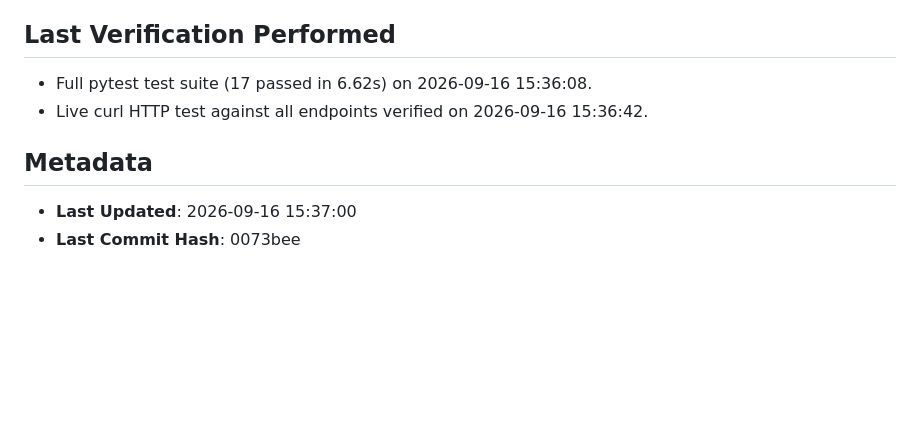
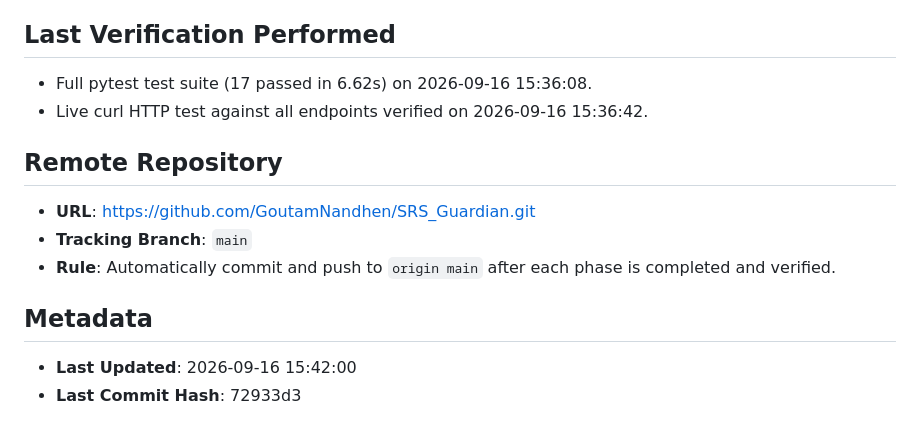
Before and after one commit to GoutamNandhen/SRS_Guardian, a Markdown page: PROJECT_STATE.md, the part around the change. Rendered like a GitHub page; blank space fills up the shorter version.

Commit message:
Configure GitHub remote repository and automated push rule

```diff
--- a/PROJECT_STATE.md
+++ b/PROJECT_STATE.md
@@ -55,6 +55,11 @@
 - Full pytest test suite (17 passed in 6.62s) on 2026-09-16 15:36:08.
 - Live curl HTTP test against all endpoints verified on 2026-09-16 15:36:42.
 
+## Remote Repository
+- **URL**: https://github.com/GoutamNandhen/SRS_Guardian.git
+- **Tracking Branch**: `main`
+- **Rule**: Automatically commit and push to `origin main` after each phase is completed and verified.
+
 ## Metadata
-- **Last Updated**: 2026-09-16 15:37:00
-- **Last Commit Hash**: 0073bee
+- **Last Updated**: 2026-09-16 15:42:00
+- **Last Commit Hash**: 72933d3
```
